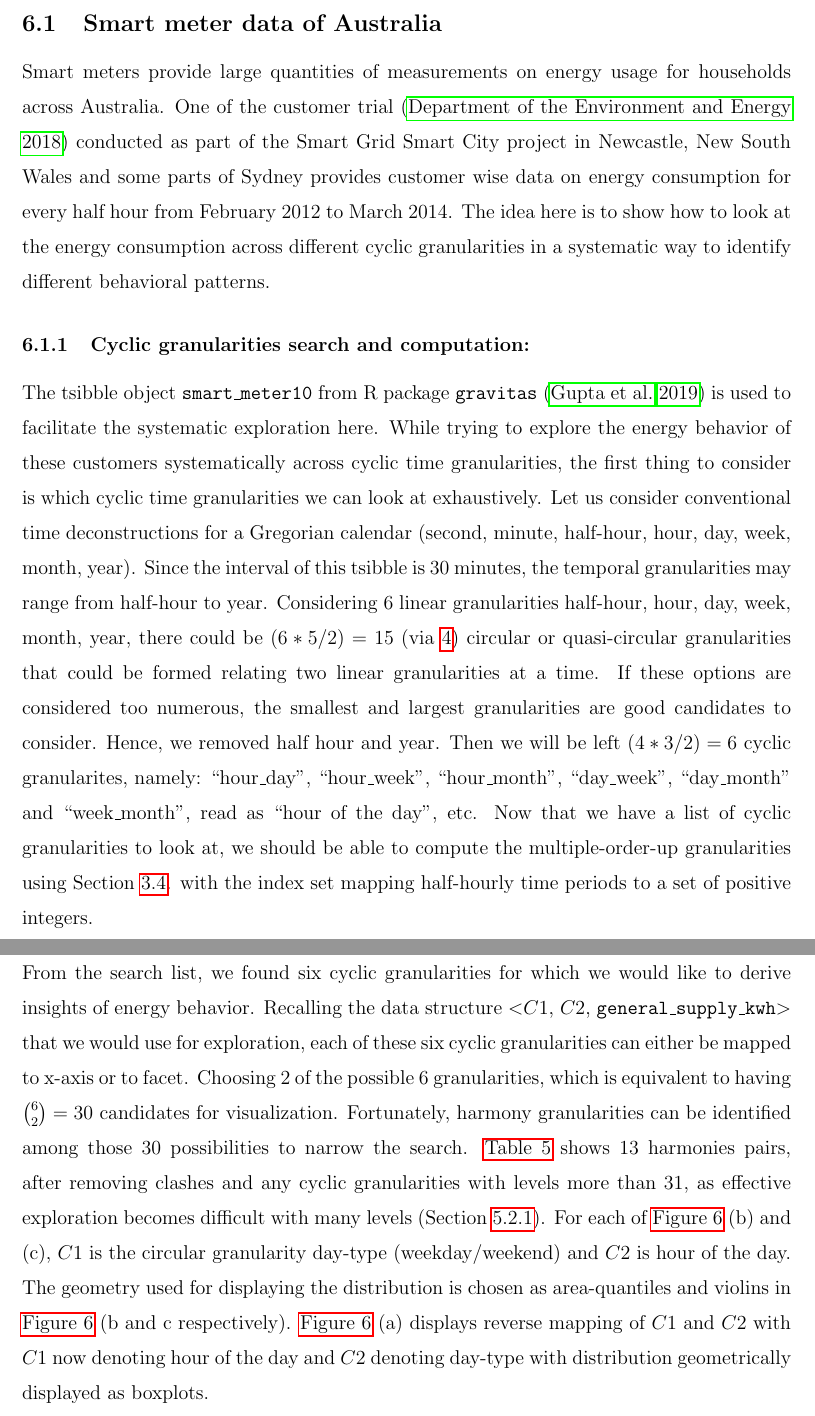
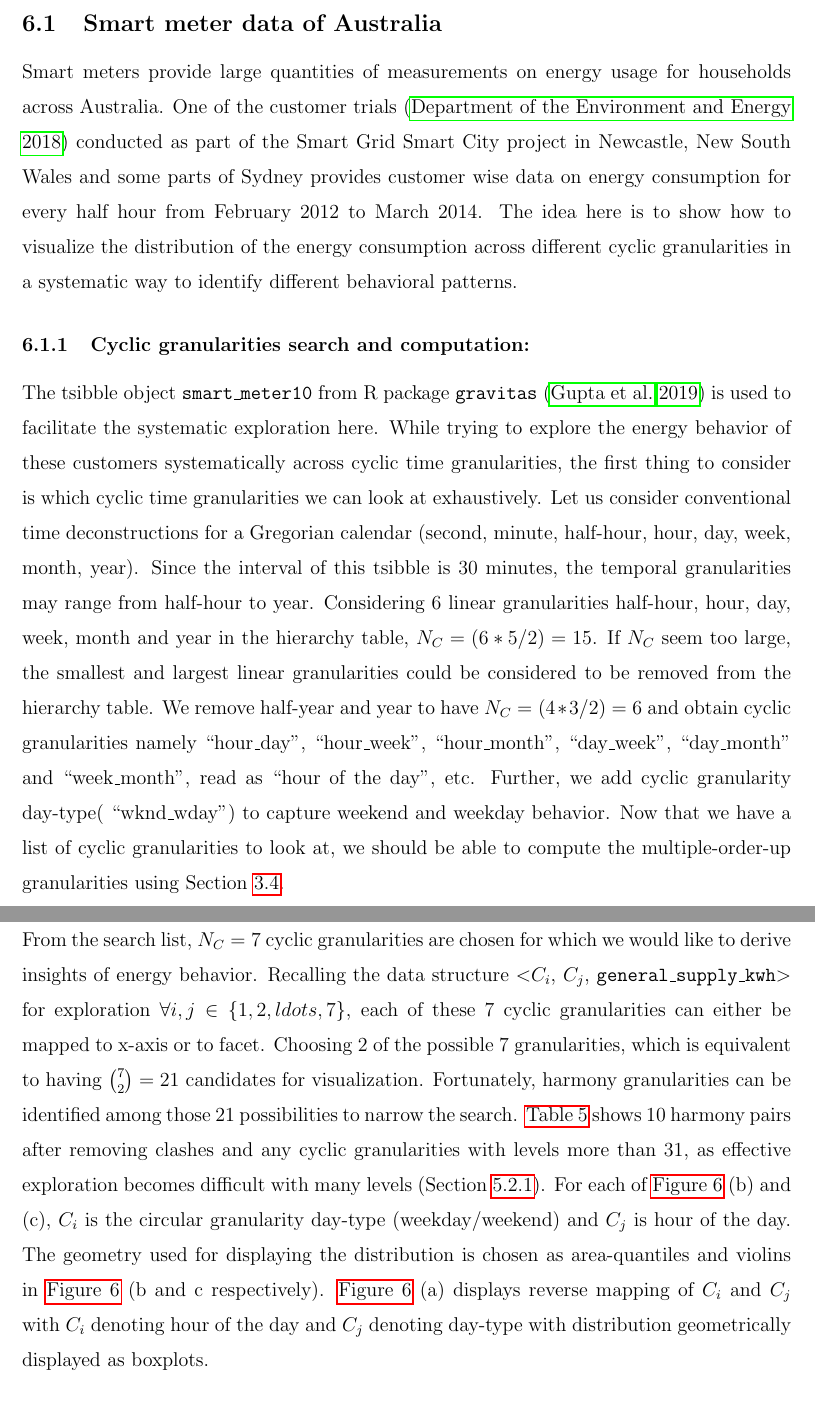
Before and after one commit to Sayani07/paper-gravitas, an R Markdown document (main.Rmd): two parts of pages 29 and 30 of 40, joined at a grey line, cut so that both start at the same text. The pictures show the output file main.pdf that the author committed with the source.

Commit message:
till smart meter section

```diff
--- a/main.Rmd
+++ b/main.Rmd
@@ -1355,7 +1355,7 @@ Even when there are no rarely occurring events, number of observations might var
 ## Smart meter data of Australia {#sec:smartmeter}
 
 <!-- # how data looks -->
-Smart meters provide large quantities of measurements on energy usage for households across Australia. One of the customer trial [@smart-meter] conducted as part of the Smart Grid Smart City project in Newcastle, New South Wales and some parts of Sydney provides customer wise data on energy consumption for every half hour from February 2012 to March 2014. <!--It would be interesting to explore the energy consumption distribution for these customers and gain insights on their energy behavior which are lost either due to aggregation or looking only at coarser temporal units.-->The idea here is to show how to look at the energy consumption across different cyclic granularities in a systematic way to identify different behavioral patterns.
+Smart meters provide large quantities of measurements on energy usage for households across Australia. One of the customer trials [@smart-meter] conducted as part of the Smart Grid Smart City project in Newcastle, New South Wales and some parts of Sydney provides customer wise data on energy consumption for every half hour from February 2012 to March 2014. <!--It would be interesting to explore the energy consumption distribution for these customers and gain insights on their energy behavior which are lost either due to aggregation or looking only at coarser temporal units.-->The idea here is to show how to visualize the distribution of the energy consumption across different cyclic granularities in a systematic way to identify different behavioral patterns.
 
 <!-- and identify the extreme and regular households. -->
 
@@ -1387,8 +1387,8 @@ ridge or highest density region plots can then be used to explore the data set.-
 
 ### Cyclic granularities search and computation:
 
-The tsibble object `smart_meter10` from R package `gravitas` [@R-gravitas] is used to facilitate the systematic exploration here. While trying to explore the energy behavior of these customers systematically across cyclic time granularities, the first thing to consider is which cyclic time granularities we can look at exhaustively. Let us consider conventional time deconstructions for a Gregorian calendar (second, minute, half-hour, hour, day, week, month, year). Since the interval of this tsibble is 30 minutes, the temporal granularities may range from half-hour to year. Considering $6$ linear granularities half-hour, hour, day, week, month, year, there could be $(6*5/2) = 15$ (via \ref{sec:data-structure}) circular or quasi-circular granularities that could be formed relating two linear granularities at a time. If these options are considered too numerous, the smallest and largest granularities are good candidates to consider. Hence, we removed half hour and year. Then we will be left $(4*3/2) = 6$ cyclic granularites, namely: "hour_day", "hour_week", "hour_month", "day_week", "day_month" and "week_month", read as "hour of the day", etc. Now that we have a list of cyclic granularities to look at, we should be able to compute the multiple-order-up granularities using Section \ref{sec:cyclic-calendar}. <!-- The lubridate package [@Grolemund2011-vm] provides tools to compute single-order-up granularities, \ref{sec:circular-gran-def} (for hour_day, hour_week and day_week) and \ref{sec:quasi-circular-gran-def} (for hour_month, day_month, week_month).  -->
-with the index set mapping half-hourly time periods to a set of positive integers.
+The tsibble object `smart_meter10` from R package `gravitas` [@R-gravitas] is used to facilitate the systematic exploration here. While trying to explore the energy behavior of these customers systematically across cyclic time granularities, the first thing to consider is which cyclic time granularities we can look at exhaustively. Let us consider conventional time deconstructions for a Gregorian calendar (second, minute, half-hour, hour, day, week, month, year). Since the interval of this tsibble is 30 minutes, the temporal granularities may range from half-hour to year. Considering $6$ linear granularities half-hour, hour, day, week, month and year in the hierarchy table, $N_C = (6*5/2) = 15$. <!--(via Section \ref{sec:data-structure}) circular or quasi-circular granularities that could be formed relating two linear granularities at a time.--> If $N_C$ seem too large, the smallest and largest linear granularities could be considered to be removed from the hierarchy table. We remove half-year and year to have $N_C = (4*3/2) = 6$ and obtain cyclic granularities namely "hour_day", "hour_week", "hour_month", "day_week", "day_month" and "week_month", read as "hour of the day", etc. Further, we add cyclic granularity day-type( "wknd_wday") to capture weekend and weekday behavior. Now that we have a list of cyclic granularities to look at, we should be able to compute the multiple-order-up granularities using Section \ref{sec:cyclic-calendar}. <!-- The lubridate package [@Grolemund2011-vm] provides tools to compute single-order-up granularities, \ref{sec:circular-gran-def} (for hour_day, hour_week and day_week) and \ref{sec:quasi-circular-gran-def} (for hour_month, day_month, week_month).
+with the index set mapping half-hourly time periods to a set of positive integers.-->
 
 
 
@@ -1451,7 +1449,7 @@ smart_meter10 %>% search_gran(
 
 ### Screening and visualizing harmonies
 
-From the search list, we found six cyclic granularities for which we would like to derive insights of energy behavior. Recalling the data structure <$C1$, $C2$, `general_supply_kwh`> that we would use for exploration, each of these six cyclic granularities can either be mapped to x-axis or to facet. Choosing 2 of the possible 6 granularities, which is equivalent to having ${6 \choose 2} = 30$ candidates for visualization. Fortunately, harmony granularities can be identified among those 30 possibilities to narrow the search. \autoref{tab:harmony-tab} shows 13 harmonies pairs, after removing clashes and any cyclic granularities with levels more than 31, as effective  exploration becomes difficult with many levels (Section \ref{sec:levels}). For each of \autoref{fig:bothcust} (b) and (c), $C1$ is the circular granularity day-type (weekday/weekend) and $C2$ is hour of the day. The geometry used for displaying the distribution is chosen as area-quantiles and violins in \autoref{fig:bothcust} (b and c respectively). \autoref{fig:bothcust} (a) displays reverse mapping of $C1$ and $C2$ with $C1$ now denoting hour of the day and $C2$ denoting day-type with distribution geometrically displayed as boxplots.
+From the search list, $N_C = 7$ cyclic granularities are chosen for which we would like to derive insights of energy behavior. Recalling the data structure <$C_i$, $C_j$, `general_supply_kwh`> for exploration $\forall i, j \in \{1, 2, ldots, 7\}$, each of these $7$ cyclic granularities can either be mapped to x-axis or to facet. Choosing $2$ of the possible $7$ granularities, which is equivalent to having ${7 \choose 2} = 21$ candidates for visualization. Fortunately, harmony granularities can be identified among those $21$ possibilities to narrow the search. \autoref{tab:harmony-tab} shows $10$ harmony pairs after removing clashes and any cyclic granularities with levels more than 31, as effective  exploration becomes difficult with many levels (Section \ref{sec:levels}). For each of \autoref{fig:bothcust} (b) and (c), $C_i$ is the circular granularity day-type (weekday/weekend) and $C_j$ is hour of the day. The geometry used for displaying the distribution is chosen as area-quantiles and violins in \autoref{fig:bothcust} (b and c respectively). \autoref{fig:bothcust} (a) displays reverse mapping of $C_i$ and $C_j$ with $C_i$ denoting hour of the day and $C_j$ denoting day-type with distribution geometrically displayed as boxplots.
 
 
 <!-- From the search list, we found six cyclic granularities for which we would like to derive insights of energy behavior. Given the data structure <$C1$, $C2$, `general_supply_kwh`>, each of those six cyclic granularities can either be mapped to x-axis or to facet. Thus the problem is equivalent to taking 2 granularities at a time from six, which essentially is equivalent to having 30 data subsets for visualization. However, harmony/clash pairs can be identified among those 30 possibilities to determine feasibility of plotting any pairs together. \autoref{tab:harmony-tab} shows 13 harmonies pairs, each of which can be plotted together to look at the energy behavior from different perspectives. -->
```
Also changed, not shown: main.pdf, main.Rmd (8 more changed lines).
